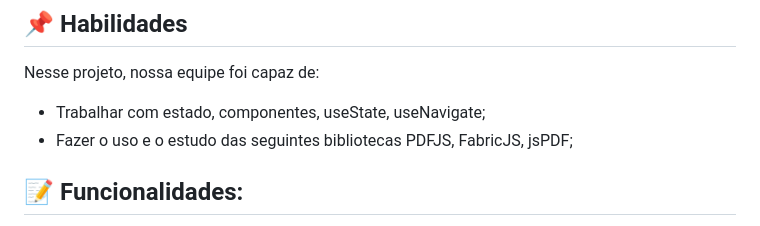
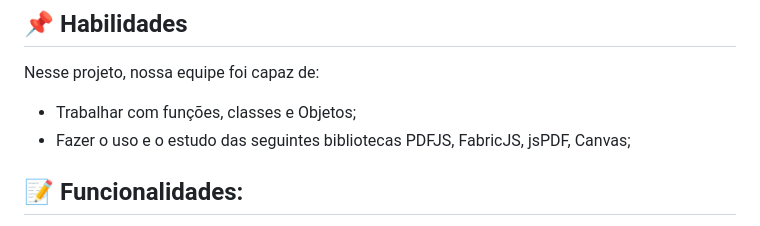
Before and after one commit to victor-joness/R-VIEW, a Markdown page: README.md, the part around the change. GitHub-like rendering.

```diff
--- a/README.md
+++ b/README.md
@@ -15,8 +15,8 @@ Esse projeto foi desenvolvido com as seguintes tecnologias:
 
 Nesse projeto, nossa equipe foi capaz de:
 
-- Trabalhar com estado, componentes, useState, useNavigate;
-- Fazer o uso e o estudo das seguintes bibliotecas PDFJS, FabricJS, jsPDF;
+- Trabalhar com funções, classes e Objetos;
+- Fazer o uso e o estudo das seguintes bibliotecas PDFJS, FabricJS, jsPDF, Canvas;
 
 ## :memo: Funcionalidades:
 - 1. Visualização de arquivo PDF;
```
